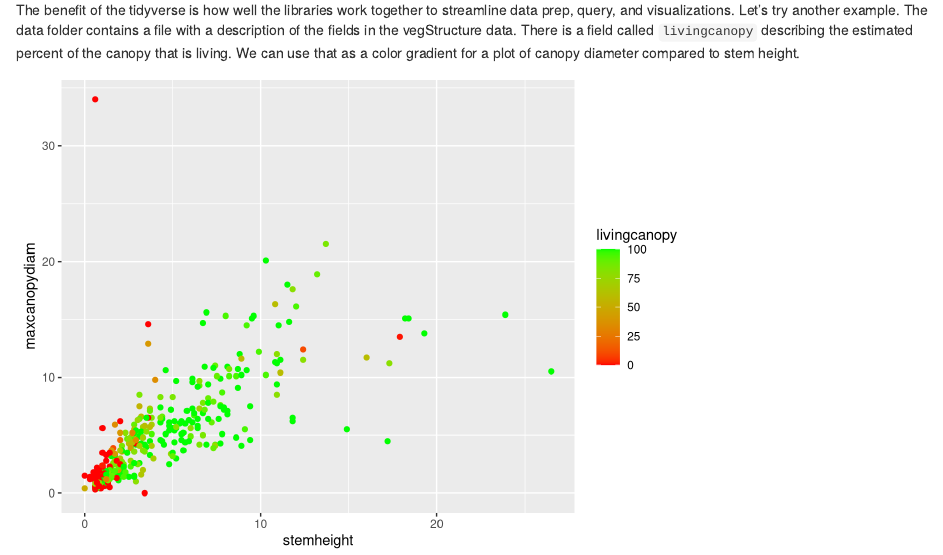
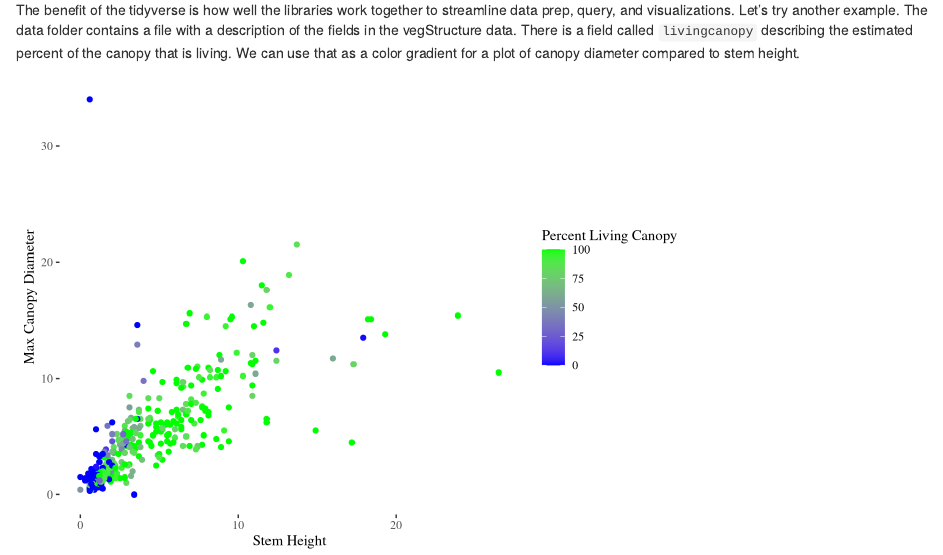
Before and after one commit to sgordo15/sgordo15_visualizations, an R Markdown document (working_example.Rmd): the page in a window 1100 px wide, from 2290 px down. Rendered offline with R 4.5, knitr and Pandoc, with nearby package versions.

Commit message:
finalized plot

````diff
--- a/working_example.Rmd
+++ b/working_example.Rmd
@@ -64,7 +64,11 @@ sjer_veg %>%
   select(maxcanopydiam, stemheight, livingcanopy) %>%
   ggplot(aes(x = stemheight, y = maxcanopydiam)) +
     geom_point(aes(color = livingcanopy)) +
-    scale_color_gradient(low = "red", high = "green")
+    scale_color_gradient(low = "blue", high = "green") + #change colors
+    xlab("Stem Height") + #add x label
+    ylab("Max Canopy Diameter")+ #add y label
+    labs(color = "Percent Living Canopy") + #change label on legend
+    theme_tufte()
 
-# how can we improve this plot?
+
 ```
````
